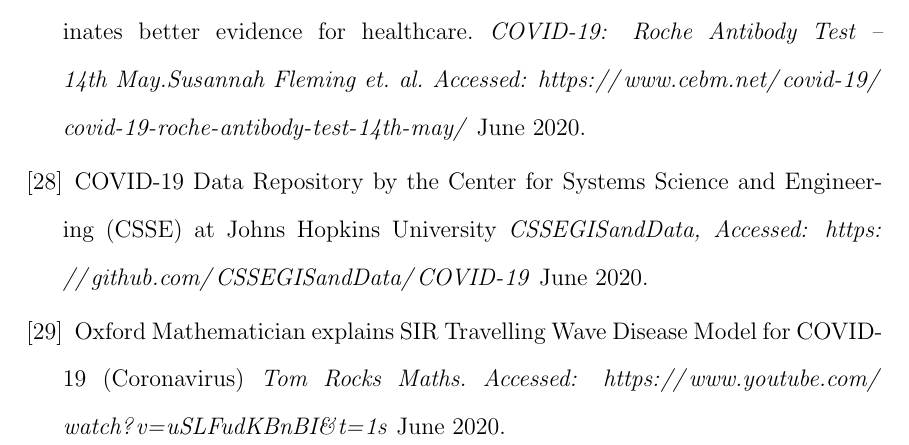
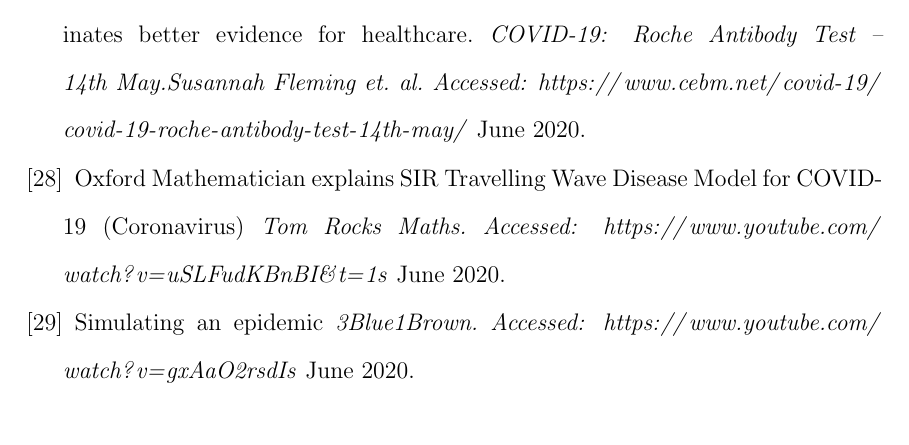
Before and after one commit to pierpaolo28/Epidemics-Modelling, a LaTeX thesis (latex/thesis.tex, which reads latex/references/references.tex): part of page 79 of 90, cut so that both start at the same text. Compiled offline with pdfLaTeX; a LaTeX package or settings file that is missing is left out.

Commit message:
Update on Overleaf.

```diff
--- a/latex/references/references.tex
+++ b/latex/references/references.tex
@@ -69,9 +69,9 @@ minutephysics. Accessed:  \url{https://www.youtube.com/watch?v=54XLXg4fYsc}} Jun
 
 \bibitem{roche} The Centre for Evidence-Based Medicine develops, promotes and disseminates better evidence for healthcare. {\em COVID-19: Roche Antibody Test – 14th May.Susannah Fleming et. al. Accessed:  \url{https://www.cebm.net/covid-19/covid-19-roche-antibody-test-14th-may/}} June 2020.
 
-\bibitem{pde} COVID-19 Data Repository by the Center for Systems Science and Engineering (CSSE) at Johns Hopkins University {\em CSSEGISandData, Accessed:  \url{https://github.com/CSSEGISandData/COVID-19}} June 2020.
+\bibitem{pde} Oxford Mathematician explains SIR Travelling Wave Disease Model for COVID-19 (Coronavirus) {\em Tom Rocks Maths. Accessed:  \url{https://www.youtube.com/watch?v=uSLFudKBnBI&t=1s}} June 2020.
 
-\bibitem{epic} Oxford Mathematician explains SIR Travelling Wave Disease Model for COVID-19 (Coronavirus) {\em Tom Rocks Maths. Accessed:  \url{https://www.youtube.com/watch?v=uSLFudKBnBI&t=1s}} June 2020.
+\bibitem{epic} Simulating an epidemic {\em 3Blue1Brown. Accessed:  \url{https://www.youtube.com/watch?v=gxAaO2rsdIs}} June 2020.
 
 \bibitem{world_data} COVID-19 Data Repository by the Center for Systems Science and Engineering (CSSE) at Johns Hopkins University {\em CSSEGISandData, Accessed:  \url{https://github.com/CSSEGISandData/COVID-19}} June 2020.
 
```
